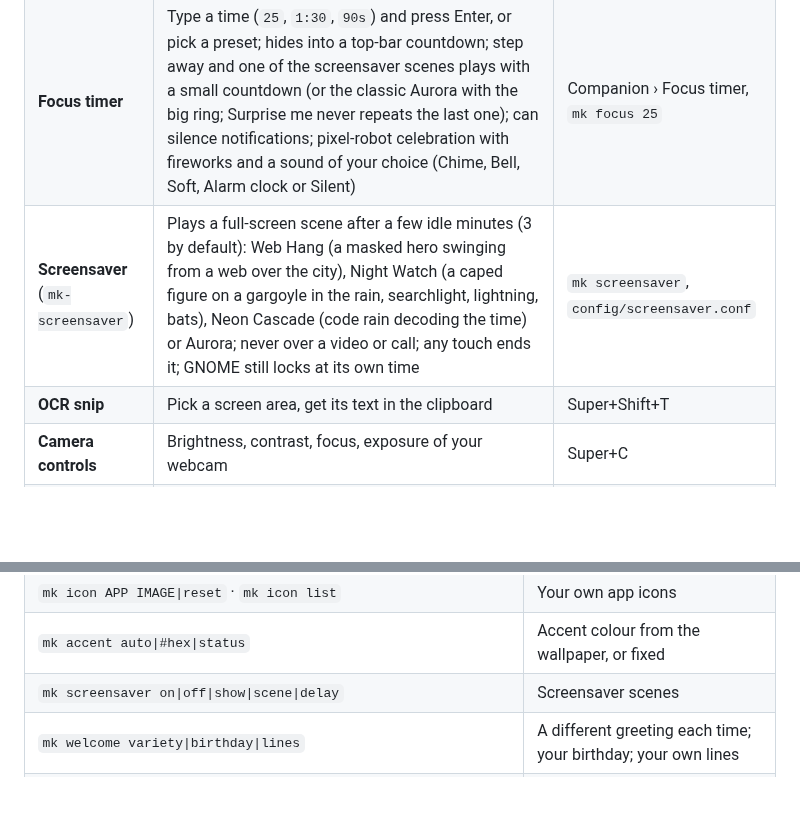
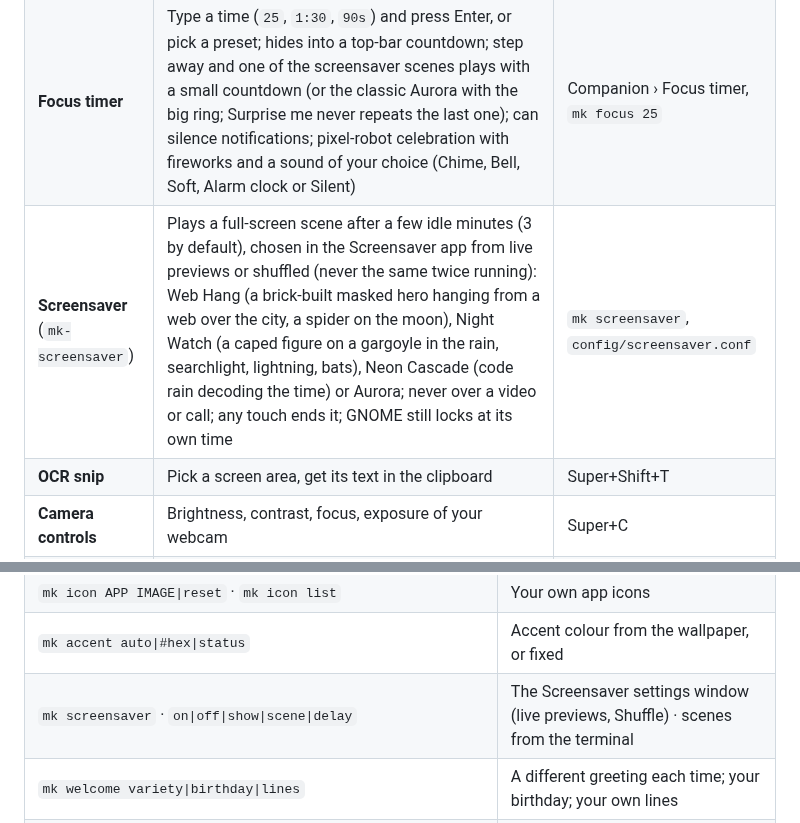
Before and after one commit to MehulK-techie/fedora-workstation-config, a Markdown page: docs/FEATURES.md, 2 parts joined by grey strips. GitHub-like rendering; blank space fills up the shorter version.

```diff
--- a/docs/FEATURES.md
+++ b/docs/FEATURES.md
@@ -42,7 +42,7 @@ Credit for everything in the last two groups belongs to its authors; see
 | **Shortcuts window** | Every shortcut and gesture, live from GNOME; marks each working, clashing, unset or broken; change keys, add commands, reset | Super+/ |
 | **Companion** | Notes you pin, reorder and fold; tasks with progress; reminders (in N min, at a time, daily/weekly) that fire even when closed; morning brief; welcome greeting editor | Super+Shift+N |
 | **Focus timer** | Type a time (`25`, `1:30`, `90s`) and press Enter, or pick a preset; hides into a top-bar countdown; step away and one of the screensaver scenes plays with a small countdown (or the classic Aurora with the big ring; Surprise me never repeats the last one); can silence notifications; pixel-robot celebration with fireworks and a sound of your choice (Chime, Bell, Soft, Alarm clock or Silent) | Companion › Focus timer, `mk focus 25` |
-| **Screensaver** (`mk-screensaver`) | Plays a full-screen scene after a few idle minutes (3 by default): Web Hang (a masked hero swinging from a web over the city), Night Watch (a caped figure on a gargoyle in the rain, searchlight, lightning, bats), Neon Cascade (code rain decoding the time) or Aurora; never over a video or call; any touch ends it; GNOME still locks at its own time | `mk screensaver`, `config/screensaver.conf` |
+| **Screensaver** (`mk-screensaver`) | Plays a full-screen scene after a few idle minutes (3 by default), chosen in the Screensaver app from live previews or shuffled (never the same twice running): Web Hang (a brick-built masked hero hanging from a web over the city, a spider on the moon), Night Watch (a caped figure on a gargoyle in the rain, searchlight, lightning, bats), Neon Cascade (code rain decoding the time) or Aurora; never over a video or call; any touch ends it; GNOME still locks at its own time | `mk screensaver`, `config/screensaver.conf` |
 | **OCR snip** | Pick a screen area, get its text in the clipboard | Super+Shift+T |
 | **Camera controls** | Brightness, contrast, focus, exposure of your webcam | Super+C |
 | **Terminal capture** | Add notes and tasks with reminders without opening anything | `mk note`, `mk task`, `mk remind`, `mk list` |
@@ -183,7 +183,7 @@ From `apps/flatpaks.txt` (Flathub) and `apps/dnf-packages.txt` (Fedora / RPM Fus
 | `mk notes [today \| serve \| NOTE]` | MK Notes; `serve` = phone sync without the window |
 | `mk icon APP IMAGE\|reset` · `mk icon list` | Your own app icons |
 | `mk accent auto\|#hex\|status` | Accent colour from the wallpaper, or fixed |
-| `mk screensaver on\|off\|show\|scene\|delay` | Screensaver scenes |
+| `mk screensaver` · `on\|off\|show\|scene\|delay` | The Screensaver settings window (live previews, Shuffle) · scenes from the terminal |
 | `mk welcome variety\|birthday\|lines` | A different greeting each time; your birthday; your own lines |
 | `mk fingerprint check` | Why the reader might not answer on the lock screen |
 | `mk rename "Name" TAG` | Rename it |
```
Also changed, not shown: README.md (+1 -1 lines), docs/assets/screens/scene-web.jpg, 2 other files.
